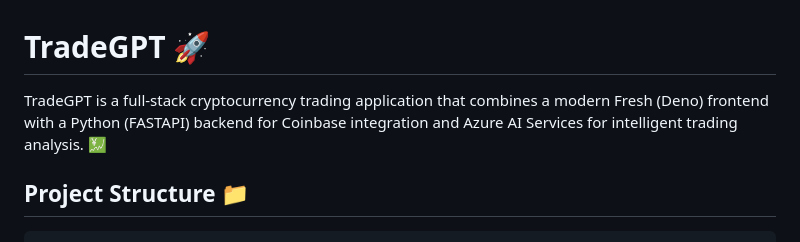
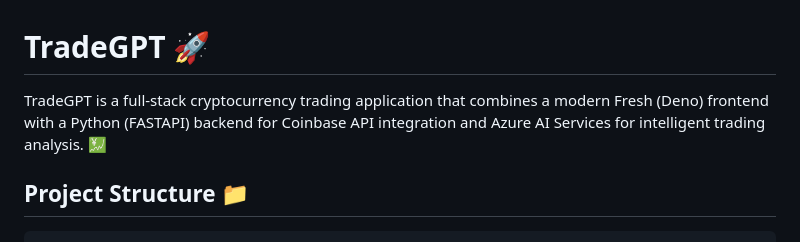
Before and after one commit to coqui123/TradeGPT, a Markdown page: README.md, the part around the change. Rendered like a GitHub page.

```diff
--- a/README.md
+++ b/README.md
@@ -1,6 +1,6 @@
 # TradeGPT 🚀
 
-TradeGPT is a full-stack cryptocurrency trading application that combines a modern Fresh (Deno) frontend with a Python (FASTAPI) backend for Coinbase integration and Azure AI Services for intelligent trading analysis. 💹
+TradeGPT is a full-stack cryptocurrency trading application that combines a modern Fresh (Deno) frontend with a Python (FASTAPI) backend for Coinbase API integration and Azure AI Services for intelligent trading analysis. 💹
 
 ## Project Structure 📁
 
```
